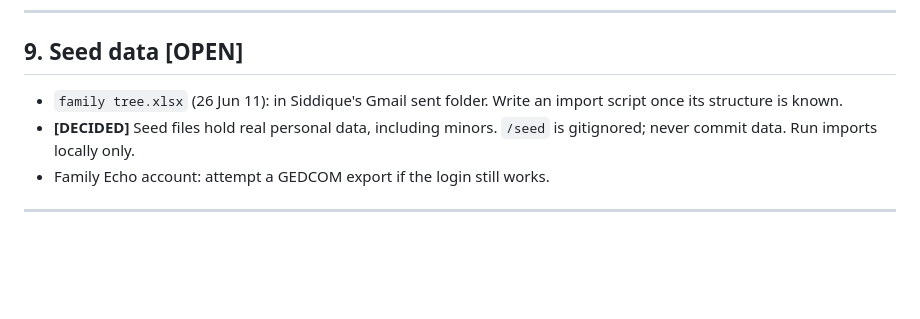
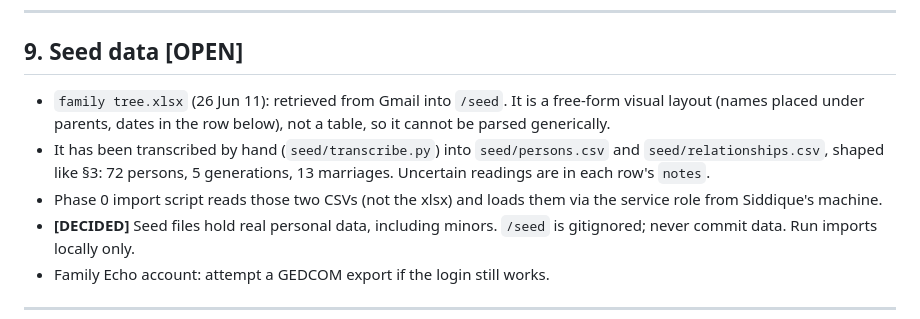
Before and after one commit to siddiquema/Family-tree, a Markdown page: CLAUDE.md, the part around the change. GitHub-like rendering; blank space fills up the shorter version.

Commit message:
Record seed spreadsheet structure and transcription approach
The 2011 sheet turned out to be a drawn layout, not rows, so a generic
xlsx importer would be wrong. It was transcribed into schema-shaped
CSVs kept in gitignored /seed; the Phase 0 importer will read those.
No personal data is committed.

Co-Authored-By: Claude Opus 5.5 <noreply@anthropic.com>
Claude-Session: https://claude.ai/code/session_01RhenYrkutxrq6P1WHavBAT

```diff
--- a/CLAUDE.md
+++ b/CLAUDE.md
@@ -300,7 +300,9 @@ If contributor numbers stay low, that answers the product question too.
 
 ## 9. Seed data [OPEN]
 
-- `family tree.xlsx` (26 Jun 11): in Siddique's Gmail sent folder. Write an import script once its structure is known.
+- `family tree.xlsx` (26 Jun 11): retrieved from Gmail into `/seed`. It is a free-form visual layout (names placed under parents, dates in the row below), not a table, so it cannot be parsed generically.
+- It has been transcribed by hand (`seed/transcribe.py`) into `seed/persons.csv` and `seed/relationships.csv`, shaped like §3: 72 persons, 5 generations, 13 marriages. Uncertain readings are in each row's `notes`.
+- Phase 0 import script reads those two CSVs (not the xlsx) and loads them via the service role from Siddique's machine.
 - **[DECIDED]** Seed files hold real personal data, including minors. `/seed` is gitignored; never commit data. Run imports locally only.
 - Family Echo account: attempt a GEDCOM export if the login still works.
 
```
